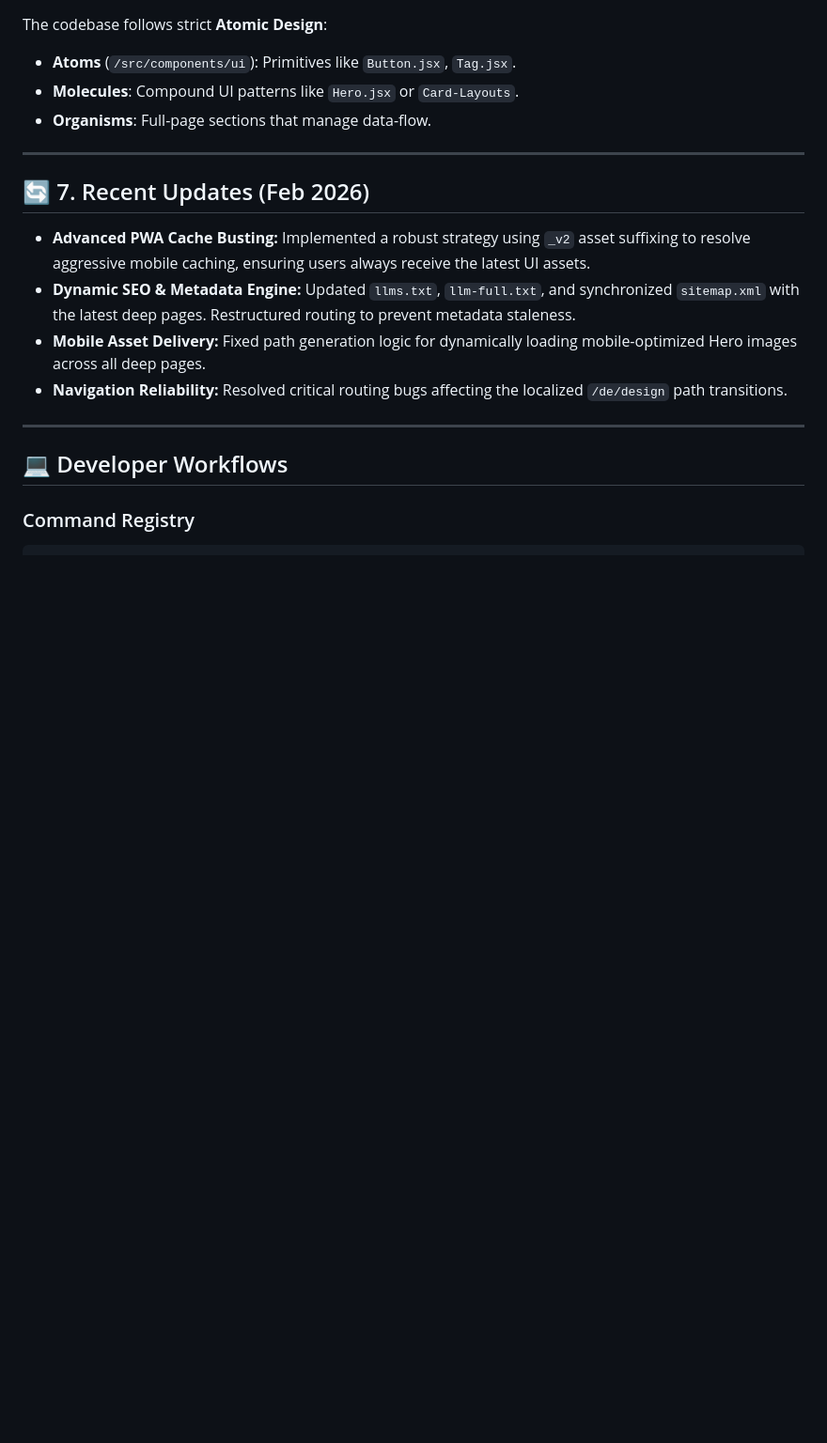
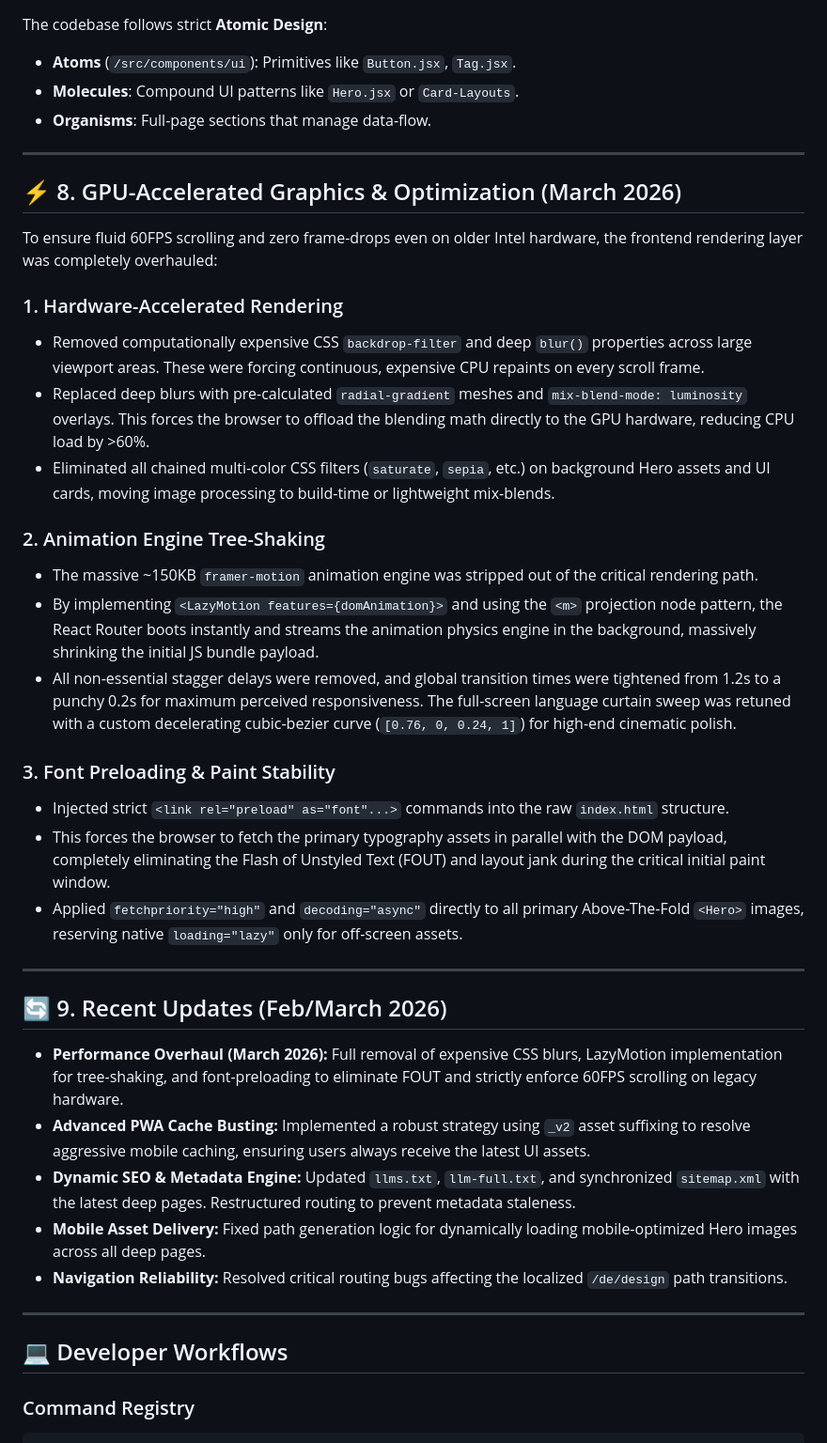
Before and after one commit to kiranvenom1209/voeyrnth_website, a Markdown page: README.md, the part around the change. Shown at 94% size. Rendered like a GitHub page; blank space fills up the shorter version.

Commit message:
docs: update README with performance and architecture optimizations

```diff
--- a/README.md
+++ b/README.md
@@ -90,8 +90,30 @@ The codebase follows strict **Atomic Design**:
 
 ---
 
-## 🔄 7. Recent Updates (Feb 2026)
+## ⚡ 8. GPU-Accelerated Graphics & Optimization (March 2026)
 
+To ensure fluid 60FPS scrolling and zero frame-drops even on older Intel hardware, the frontend rendering layer was completely overhauled:
+
+### 1. Hardware-Accelerated Rendering
+- Removed computationally expensive CSS `backdrop-filter` and deep `blur()` properties across large viewport areas. These were forcing continuous, expensive CPU repaints on every scroll frame.
+- Replaced deep blurs with pre-calculated `radial-gradient` meshes and `mix-blend-mode: luminosity` overlays. This forces the browser to offload the blending math directly to the GPU hardware, reducing CPU load by >60%.
+- Eliminated all chained multi-color CSS filters (`saturate`, `sepia`, etc.) on background Hero assets and UI cards, moving image processing to build-time or lightweight mix-blends.
+
+### 2. Animation Engine Tree-Shaking
+- The massive ~150KB `framer-motion` animation engine was stripped out of the critical rendering path.
+- By implementing `<LazyMotion features={domAnimation}>` and using the `<m>` projection node pattern, the React Router boots instantly and streams the animation physics engine in the background, massively shrinking the initial JS bundle payload.
+- All non-essential stagger delays were removed, and global transition times were tightened from 1.2s to a punchy 0.2s for maximum perceived responsiveness. The full-screen language curtain sweep was retuned with a custom decelerating cubic-bezier curve (`[0.76, 0, 0.24, 1]`) for high-end cinematic polish.
+
+### 3. Font Preloading & Paint Stability
+- Injected strict `<link rel="preload" as="font"...>` commands into the raw `index.html` structure.
+- This forces the browser to fetch the primary typography assets in parallel with the DOM payload, completely eliminating the Flash of Unstyled Text (FOUT) and layout jank during the critical initial paint window.
+- Applied `fetchpriority="high"` and `decoding="async"` directly to all primary Above-The-Fold `<Hero>` images, reserving native `loading="lazy"` only for off-screen assets.
+
+---
+
+## 🔄 9. Recent Updates (Feb/March 2026)
+
+- **Performance Overhaul (March 2026):** Full removal of expensive CSS blurs, LazyMotion implementation for tree-shaking, and font-preloading to eliminate FOUT and strictly enforce 60FPS scrolling on legacy hardware.
 - **Advanced PWA Cache Busting:** Implemented a robust strategy using `_v2` asset suffixing to resolve aggressive mobile caching, ensuring users always receive the latest UI assets.
 - **Dynamic SEO & Metadata Engine:** Updated `llms.txt`, `llm-full.txt`, and synchronized `sitemap.xml` with the latest deep pages. Restructured routing to prevent metadata staleness.
 - **Mobile Asset Delivery:** Fixed path generation logic for dynamically loading mobile-optimized Hero images across all deep pages.
```
